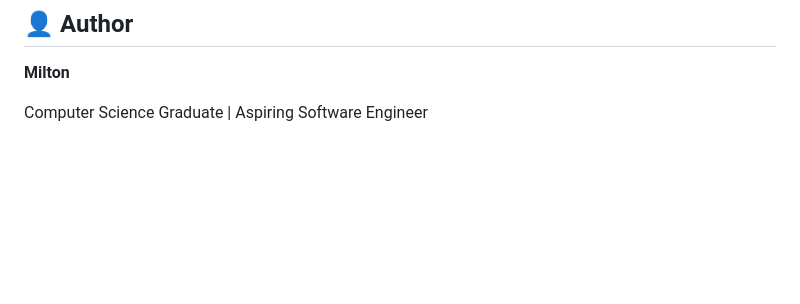
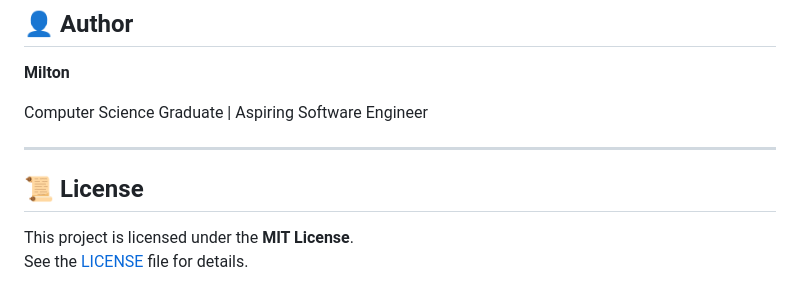
Before and after one commit to miltonmushi/student-session-management-system, a Markdown page: README.md, the part around the change. GitHub-like rendering; blank space fills up the shorter version.

Commit message:
Update README.md 3

```diff
--- a/README.md
+++ b/README.md
@@ -154,3 +154,10 @@ No frameworks were used intentionally to demonstrate strong fundamentals.
 **Milton**
 
 Computer Science Graduate | Aspiring Software Engineer
+
+---
+
+## 📜 License
+
+This project is licensed under the **MIT License**.
+See the [LICENSE](LICENSE) file for details.
```
